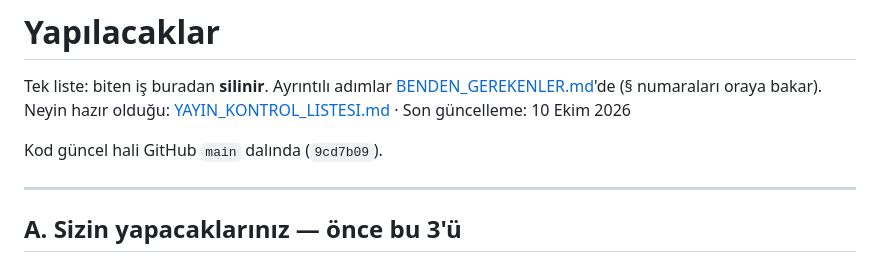
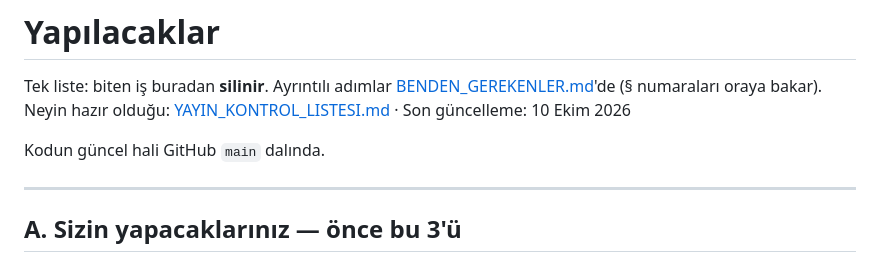
Before and after one commit to TevfikUner/Salon_Booking_App, a Markdown page: YAPILACAKLAR.md, the part around the change. Rendered like a GitHub page.

Commit message:
Yapilacaklar: commit kimligi kaldirildi
Co-Authored-By: Claude Opus 5.5 <noreply@anthropic.com>

```diff
--- a/YAPILACAKLAR.md
+++ b/YAPILACAKLAR.md
@@ -3,7 +3,7 @@
 Tek liste: biten iş buradan **silinir**. Ayrıntılı adımlar [BENDEN_GEREKENLER.md](BENDEN_GEREKENLER.md)'de (§ numaraları oraya bakar).
 Neyin hazır olduğu: [YAYIN_KONTROL_LISTESI.md](YAYIN_KONTROL_LISTESI.md) · Son güncelleme: 10 Ekim 2026
 
-Kod güncel hali GitHub `main` dalında (`9cd7b09`).
+Kodun güncel hali GitHub `main` dalında.
 
 ---
 
```
